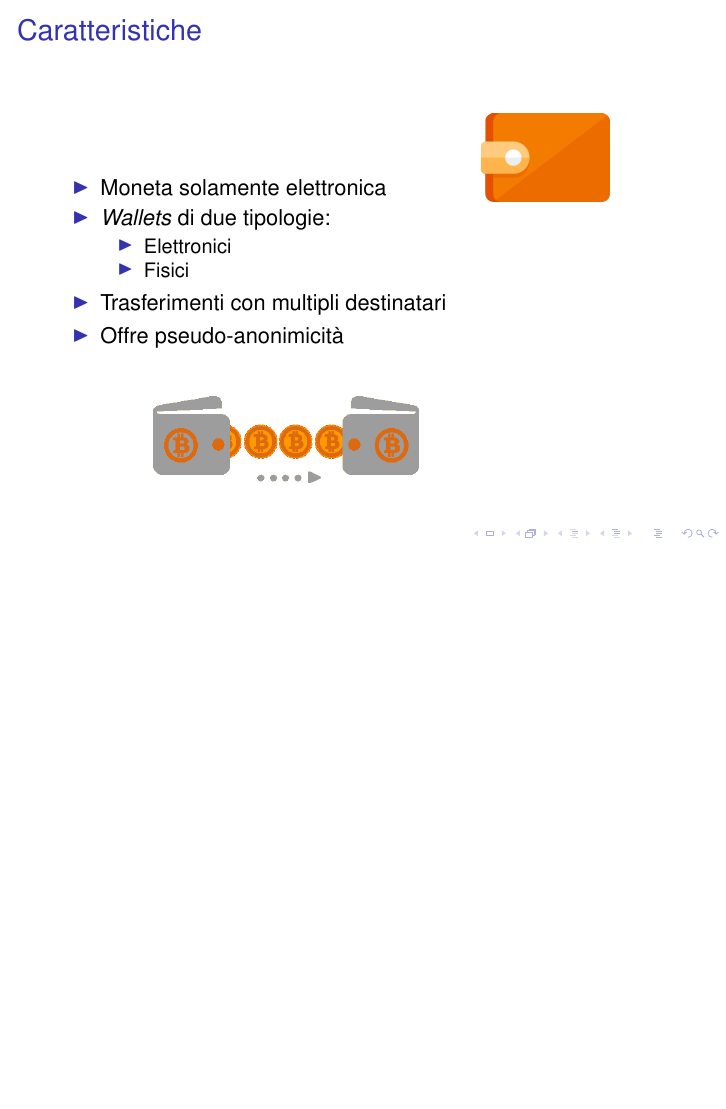
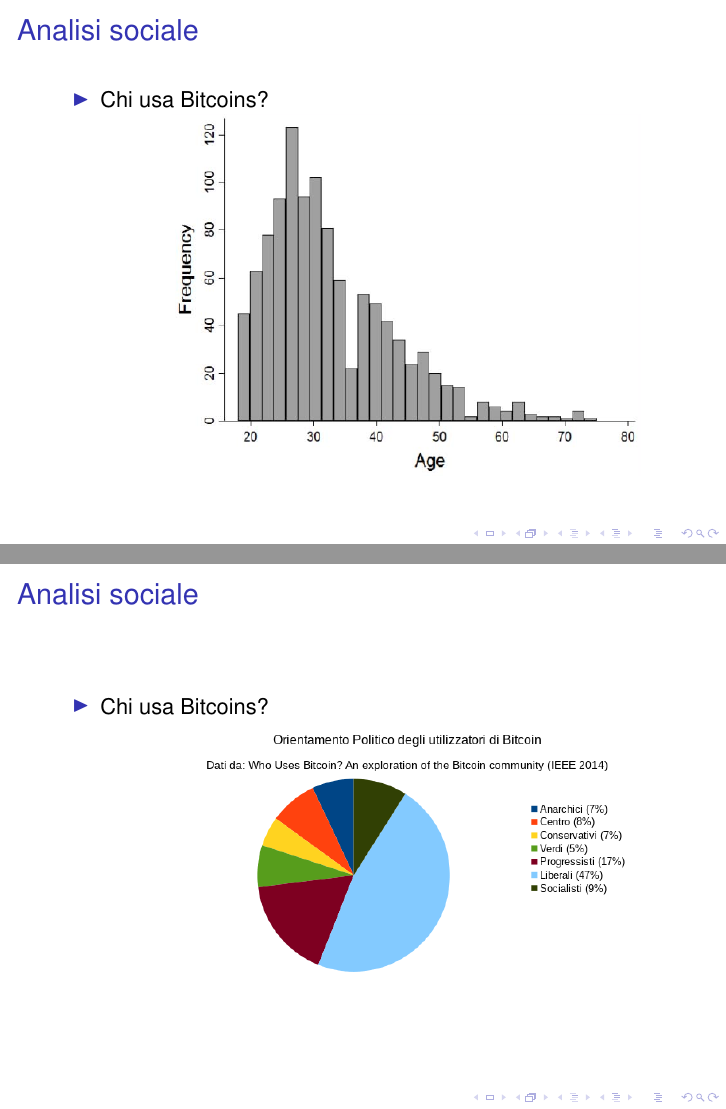
Before and after one commit to Polpetta/PresentazioneBlockChainAALP, LaTeX slides (main.tex, which reads res/slide/07.tex): page 22 of 22 before the commit and pages 23 and 24 of 29 after it, the two joined at a grey line, the shorter picture padded with empty space. Compiled offline with pdfLaTeX; a LaTeX package or settings file that is missing is left out.

Commit message:
Add new slides about Bitcoin

```diff
--- /dev/null
+++ b/res/slide/07.tex
@@ -0,0 +1,36 @@
+\begin{frame}
+ \frametitle{Analisi sociale}
+
+ \begin{itemize}
+  \item Chi usa Bitcoins?
+  \begin{itemize}
+   \item[]
+   \begin{figure}
+    \centering
+    \includegraphics[scale=0.5]{bitcoinAgeDistribution}
+   \end{figure}
+
+  \end{itemize}
+
+ \end{itemize}
+
+\end{frame}
+
+
+\begin{frame}
+ \frametitle{Analisi sociale}
+
+ \begin{itemize}
+  \item Chi usa Bitcoins?
+  \begin{itemize}
+   \item[]
+   \begin{figure}
+    \centering
+    \includegraphics[scale=0.5]{bitcoinPoliticlIdeology}
+   \end{figure}
+
+  \end{itemize}
+
+ \end{itemize}
+
+\end{frame}
```
Also changed, not shown: res/listOfSections.tex (+1 -0 lines), res/image/bitcoinAgeDistribution.png (added), res/image/bitcoinPoliticlIdeology.png (added), res/image/politicalIdeology.png (added), res/image/wrench.png (added), res/slide/07.tex (23 more changed lines).
